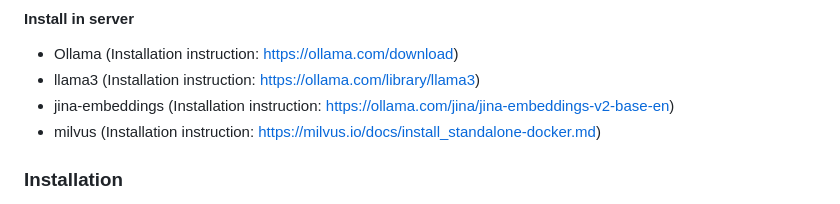
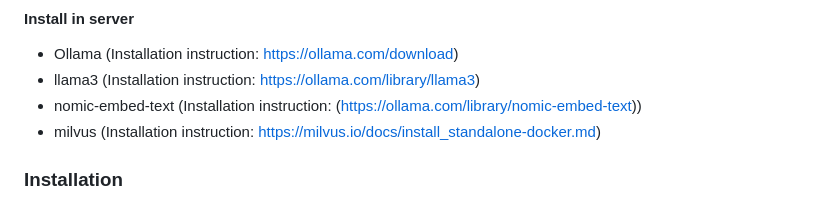
Before and after one commit to khoo2002/PDF-RAG-CHAT, a Markdown page: README.md, the part around the change. Drawn GitHub-style.

```diff
--- a/README.md
+++ b/README.md
@@ -31,7 +31,7 @@ This project is a Flask-based web application that allows users to register, log
 #### Install in server
 - Ollama (Installation instruction: https://ollama.com/download)
 - llama3 (Installation instruction: https://ollama.com/library/llama3)
-- jina-embeddings (Installation instruction: https://ollama.com/jina/jina-embeddings-v2-base-en)
+- nomic-embed-text (Installation instruction: (https://ollama.com/library/nomic-embed-text))
 - milvus (Installation instruction: https://milvus.io/docs/install_standalone-docker.md)
 
 ### Installation
```
